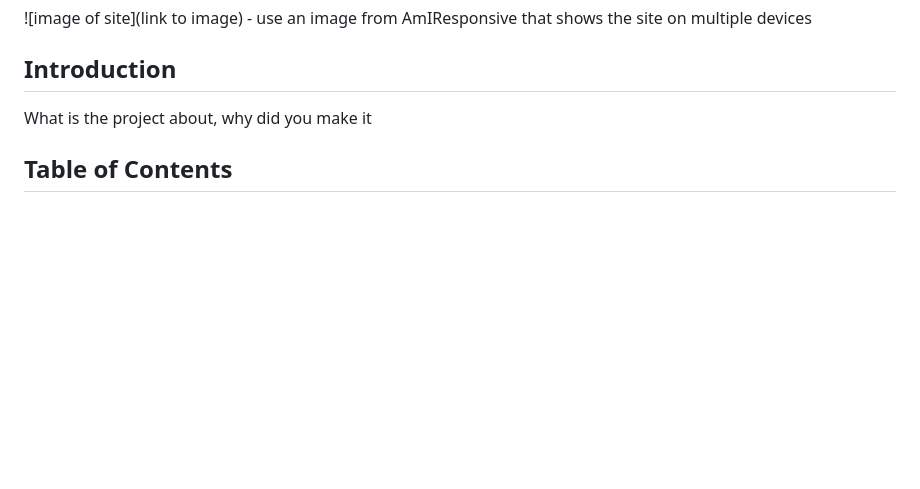
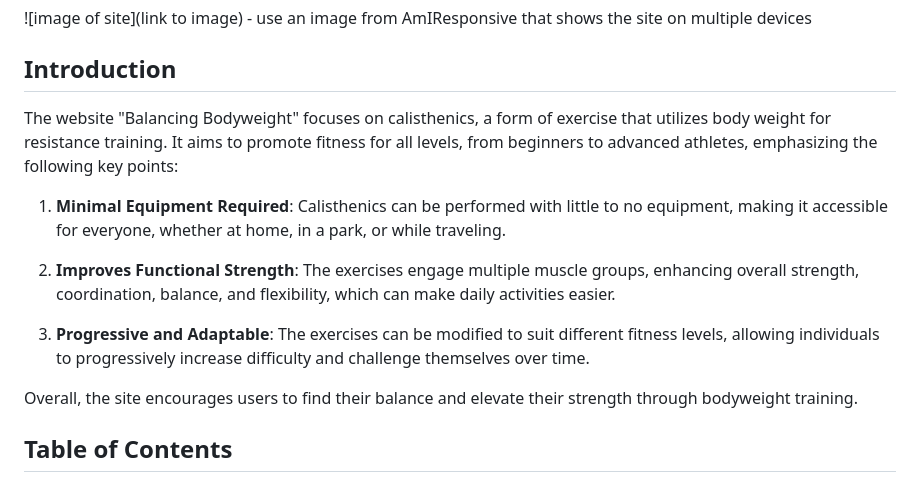
Before and after one commit to braunie999/BalancingBodyweight, a Markdown page: README.md, the part around the change. Rendered like a GitHub page; blank space fills up the shorter version.

Commit message:
adding an intro to my readme.file

```diff
--- a/README.md
+++ b/README.md
@@ -4,7 +4,16 @@
 
 ## Introduction
 
-What is the project about, why did you make it
+The website "Balancing Bodyweight" focuses on calisthenics, a form of exercise that utilizes body weight for resistance training. It aims to promote fitness for all levels, from beginners to advanced athletes, emphasizing the following key points:
+
+1. **Minimal Equipment Required**: Calisthenics can be performed with little to no equipment, making it accessible for everyone, whether at home, in a park, or while traveling.
+
+2. **Improves Functional Strength**: The exercises engage multiple muscle groups, enhancing overall strength, coordination, balance, and flexibility, which can make daily activities easier.
+
+3. **Progressive and Adaptable**: The exercises can be modified to suit different fitness levels, allowing individuals to progressively increase difficulty and challenge themselves over time.
+
+Overall, the site encourages users to find their balance and elevate their strength through bodyweight training.
+
 
 ## Table of Contents
 
```
